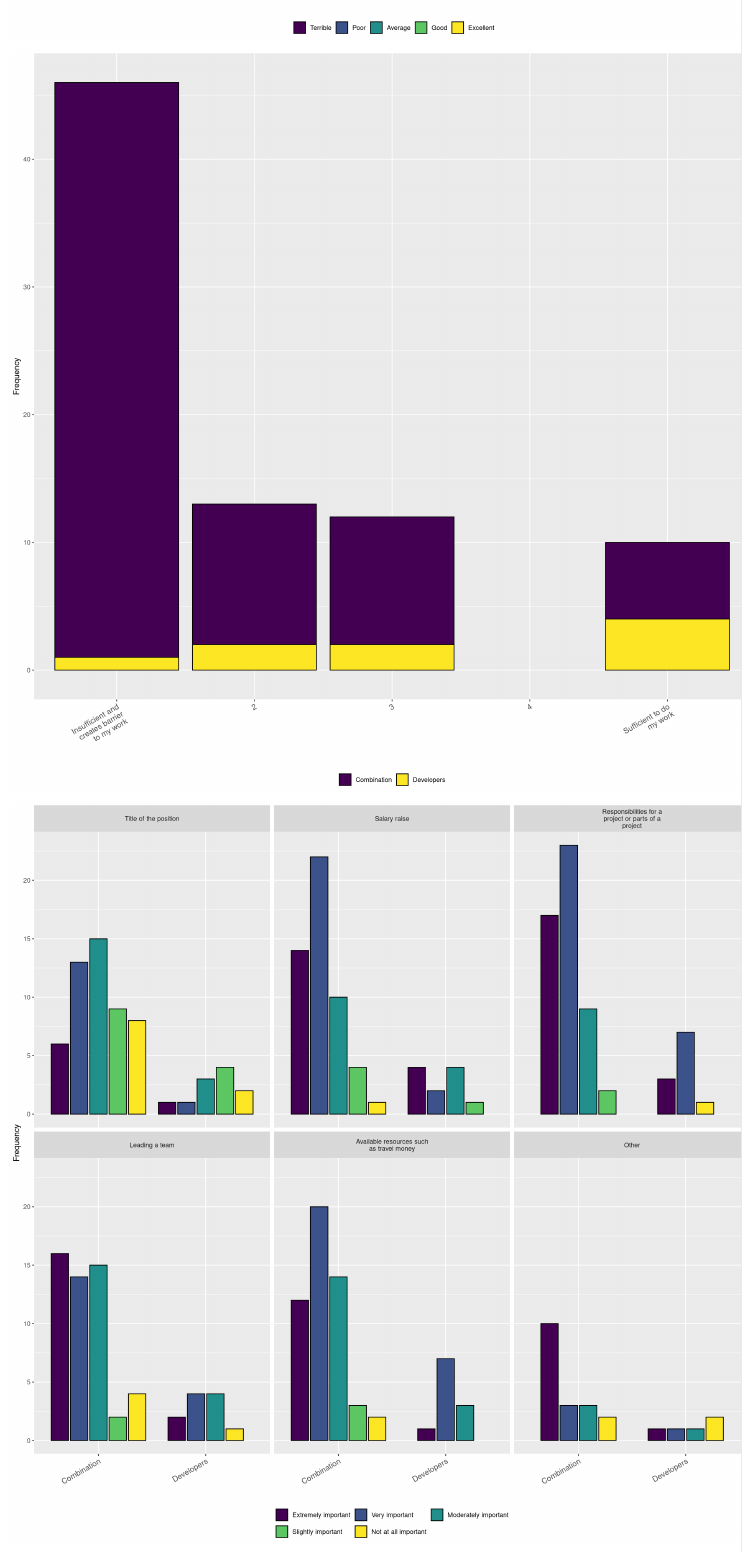
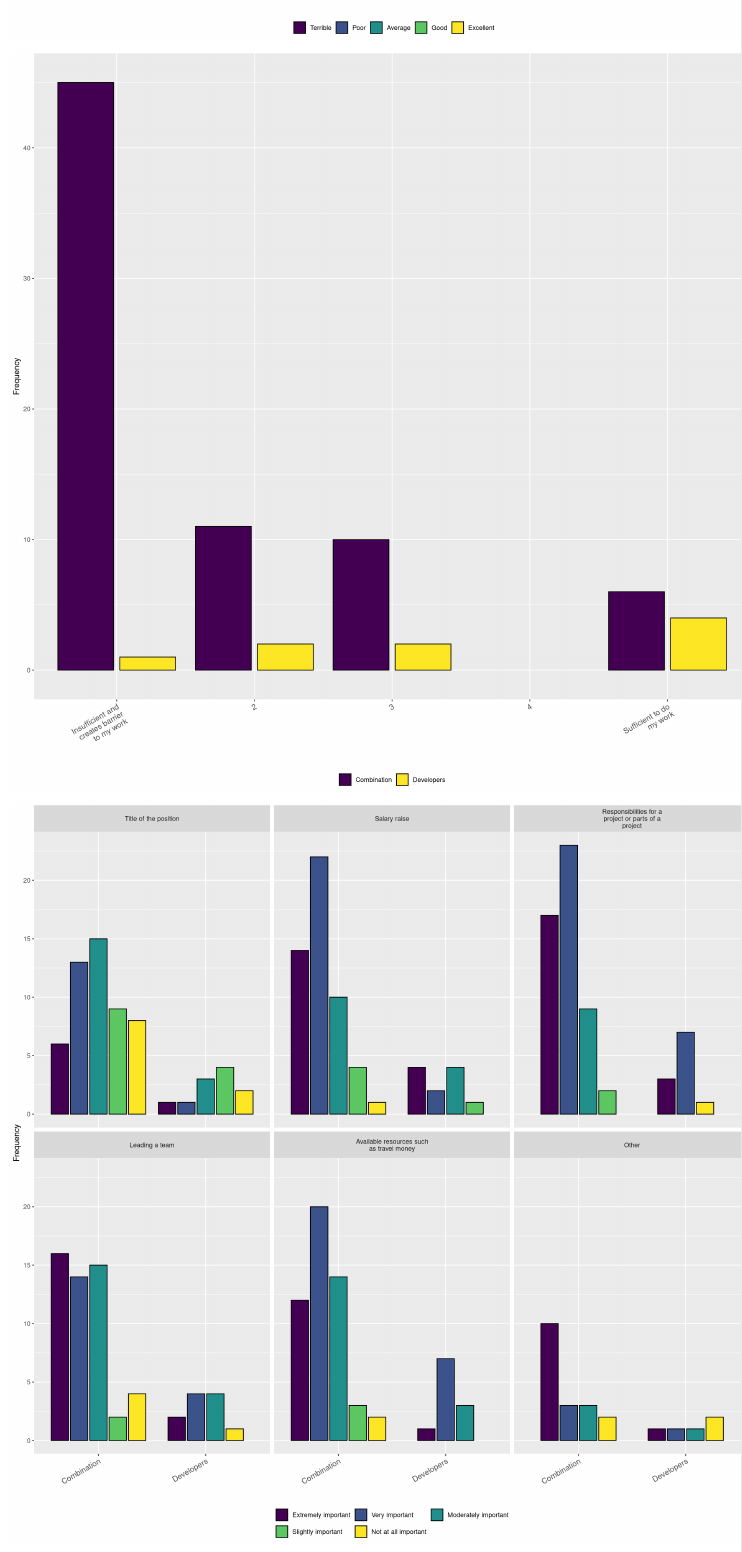
Before and after one commit to karthik/urssi_figures, an R Markdown document (URSSI--journal-plots.Rmd): the page in a window 1100 px wide, from 14330 px down. Rendered offline with R 4.5, knitr and Pandoc, with nearby package versions.

Commit message:
Updated figure 9

```diff
--- a/URSSI--journal-plots.Rmd
+++ b/URSSI--journal-plots.Rmd
@@ -1140,7 +1140,7 @@ dat$Q14.2 = factor(
 )
 
 figure9 <- ggplot(dat, aes(x = Q14.2, fill = Q1.1)) +
-    geom_bar(color = "black") +
+    geom_bar(color = "black", position = position_dodge2(width = 0.9, preserve = "single")) +
     labs(x = '', y = 'Frequency') +
     scale_fill_viridis(discrete = TRUE) +
     theme(
```
Also changed, not shown: URSSI--journal-plots_files/figure-html/figure9-1.png, png/figure_9.png, svg/figure_9.svg.
